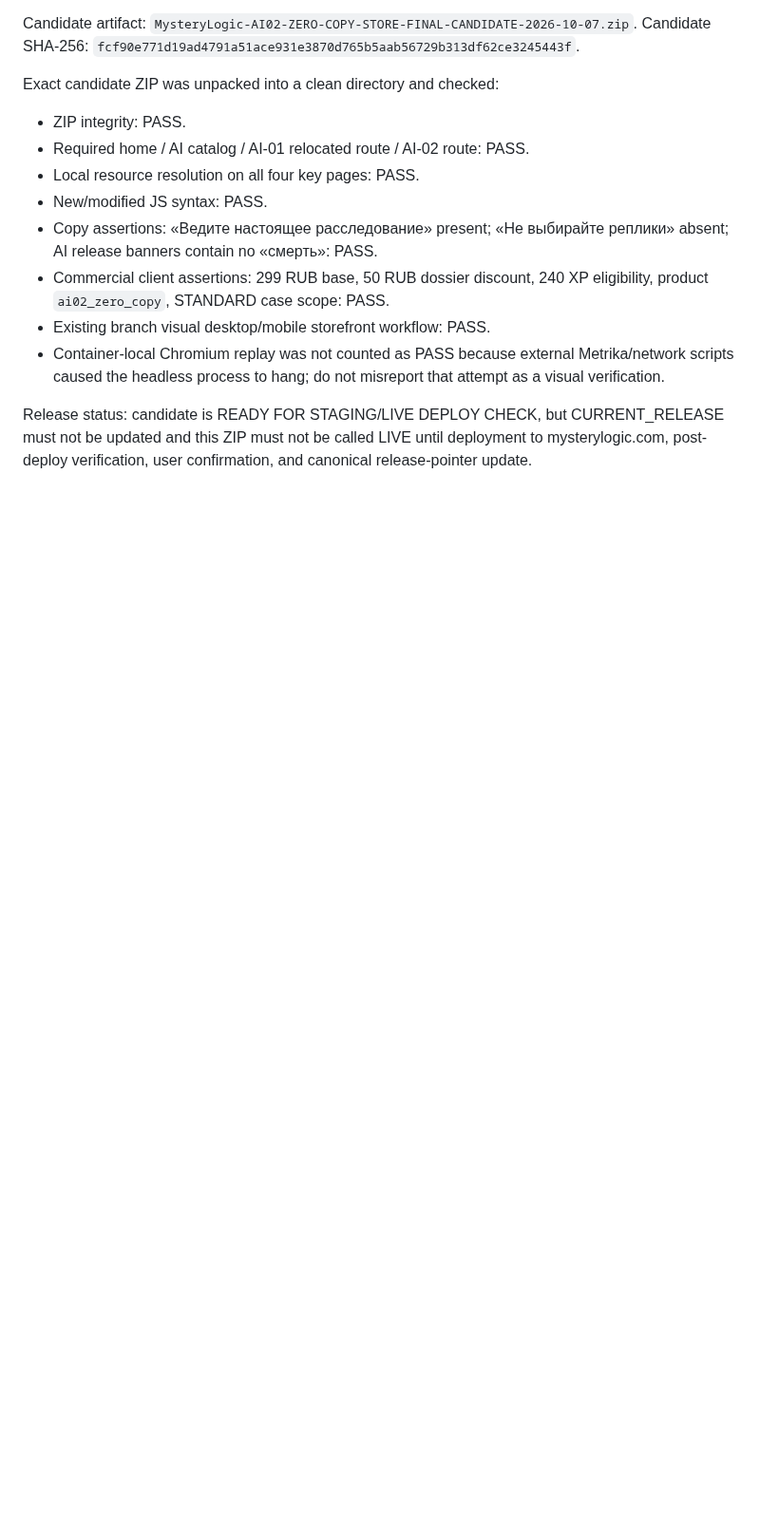
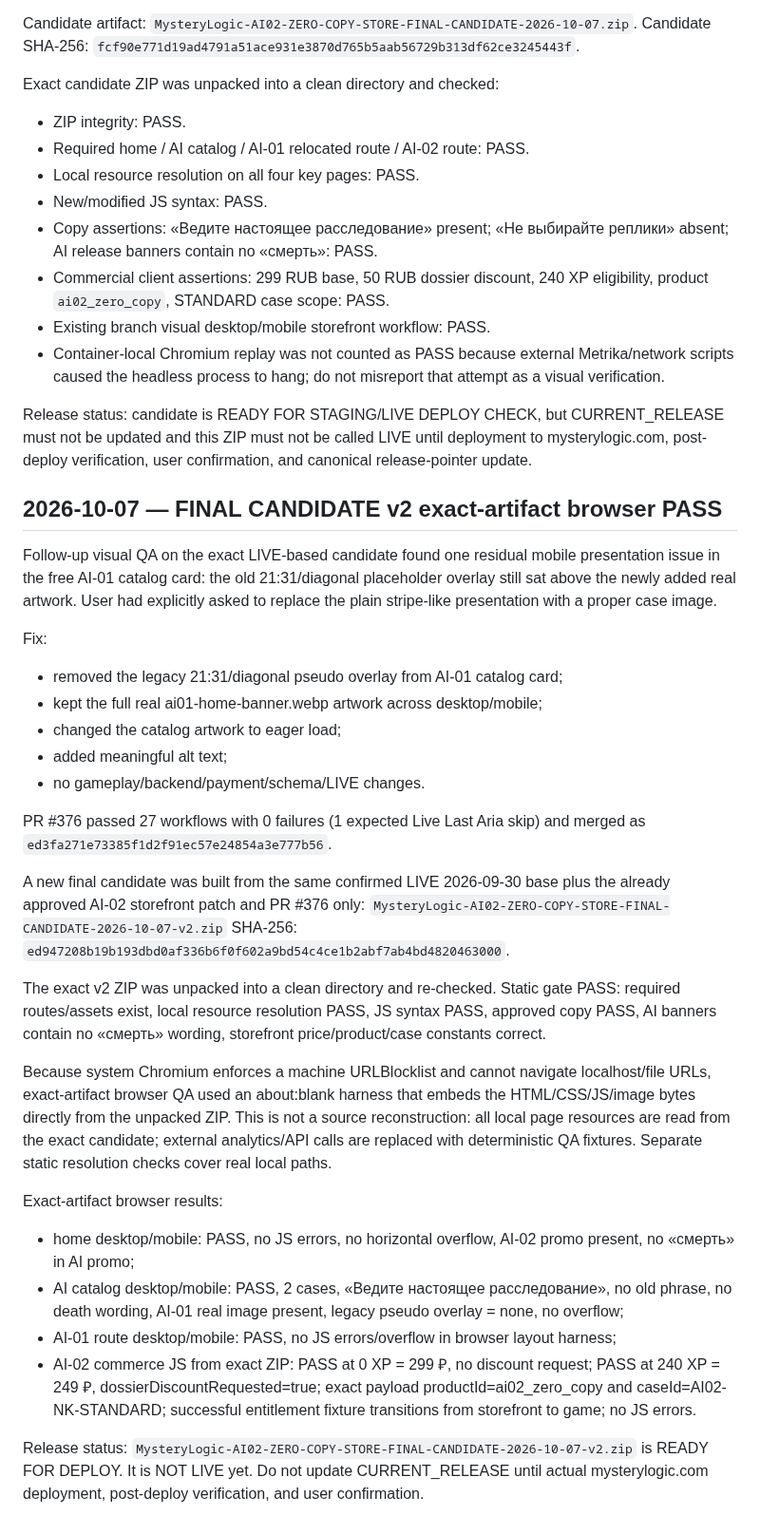
Before and after one commit to valera2872/ktovret-web, a Markdown page: docs/workstreams/AI-02.md, the part around the change. Shown at 95% size. Drawn GitHub-style; blank space fills up the shorter version.

Commit message:
checkpoint final AI-02 storefront candidate v2

```diff
--- a/docs/workstreams/AI-02.md
+++ b/docs/workstreams/AI-02.md
@@ -432,3 +432,33 @@ Exact candidate ZIP was unpacked into a clean directory and checked:
 - Container-local Chromium replay was not counted as PASS because external Metrika/network scripts caused the headless process to hang; do not misreport that attempt as a visual verification.
 
 Release status: candidate is READY FOR STAGING/LIVE DEPLOY CHECK, but CURRENT_RELEASE must not be updated and this ZIP must not be called LIVE until deployment to mysterylogic.com, post-deploy verification, user confirmation, and canonical release-pointer update.
+
+
+## 2026-10-07 — FINAL CANDIDATE v2 exact-artifact browser PASS
+
+Follow-up visual QA on the exact LIVE-based candidate found one residual mobile presentation issue in the free AI-01 catalog card: the old 21:31/diagonal placeholder overlay still sat above the newly added real artwork. User had explicitly asked to replace the plain stripe-like presentation with a proper case image.
+
+Fix:
+- removed the legacy 21:31/diagonal pseudo overlay from AI-01 catalog card;
+- kept the full real ai01-home-banner.webp artwork across desktop/mobile;
+- changed the catalog artwork to eager load;
+- added meaningful alt text;
+- no gameplay/backend/payment/schema/LIVE changes.
+
+PR #376 passed 27 workflows with 0 failures (1 expected Live Last Aria skip) and merged as `ed3fa271e73385f1d2f91ec57e24854a3e777b56`.
+
+A new final candidate was built from the same confirmed LIVE 2026-09-30 base plus the already approved AI-02 storefront patch and PR #376 only:
+`MysteryLogic-AI02-ZERO-COPY-STORE-FINAL-CANDIDATE-2026-10-07-v2.zip`
+SHA-256: `ed947208b19b193dbd0af336b6f0f602a9bd54c4ce1b2abf7ab4bd4820463000`.
+
+The exact v2 ZIP was unpacked into a clean directory and re-checked. Static gate PASS: required routes/assets exist, local resource resolution PASS, JS syntax PASS, approved copy PASS, AI banners contain no «смерть» wording, storefront price/product/case constants correct.
+
+Because system Chromium enforces a machine URLBlocklist and cannot navigate localhost/file URLs, exact-artifact browser QA used an about:blank harness that embeds the HTML/CSS/JS/image bytes directly from the unpacked ZIP. This is not a source reconstruction: all local page resources are read from the exact candidate; external analytics/API calls are replaced with deterministic QA fixtures. Separate static resolution checks cover real local paths.
+
+Exact-artifact browser results:
+- home desktop/mobile: PASS, no JS errors, no horizontal overflow, AI-02 promo present, no «смерть» in AI promo;
+- AI catalog desktop/mobile: PASS, 2 cases, «Ведите настоящее расследование», no old phrase, no death wording, AI-01 real image present, legacy pseudo overlay = none, no overflow;
+- AI-01 route desktop/mobile: PASS, no JS errors/overflow in browser layout harness;
+- AI-02 commerce JS from exact ZIP: PASS at 0 XP = 299 ₽, no discount request; PASS at 240 XP = 249 ₽, dossierDiscountRequested=true; exact payload productId=ai02_zero_copy and caseId=AI02-NK-STANDARD; successful entitlement fixture transitions from storefront to game; no JS errors.
+
+Release status: `MysteryLogic-AI02-ZERO-COPY-STORE-FINAL-CANDIDATE-2026-10-07-v2.zip` is READY FOR DEPLOY. It is NOT LIVE yet. Do not update CURRENT_RELEASE until actual mysterylogic.com deployment, post-deploy verification, and user confirmation.
```
